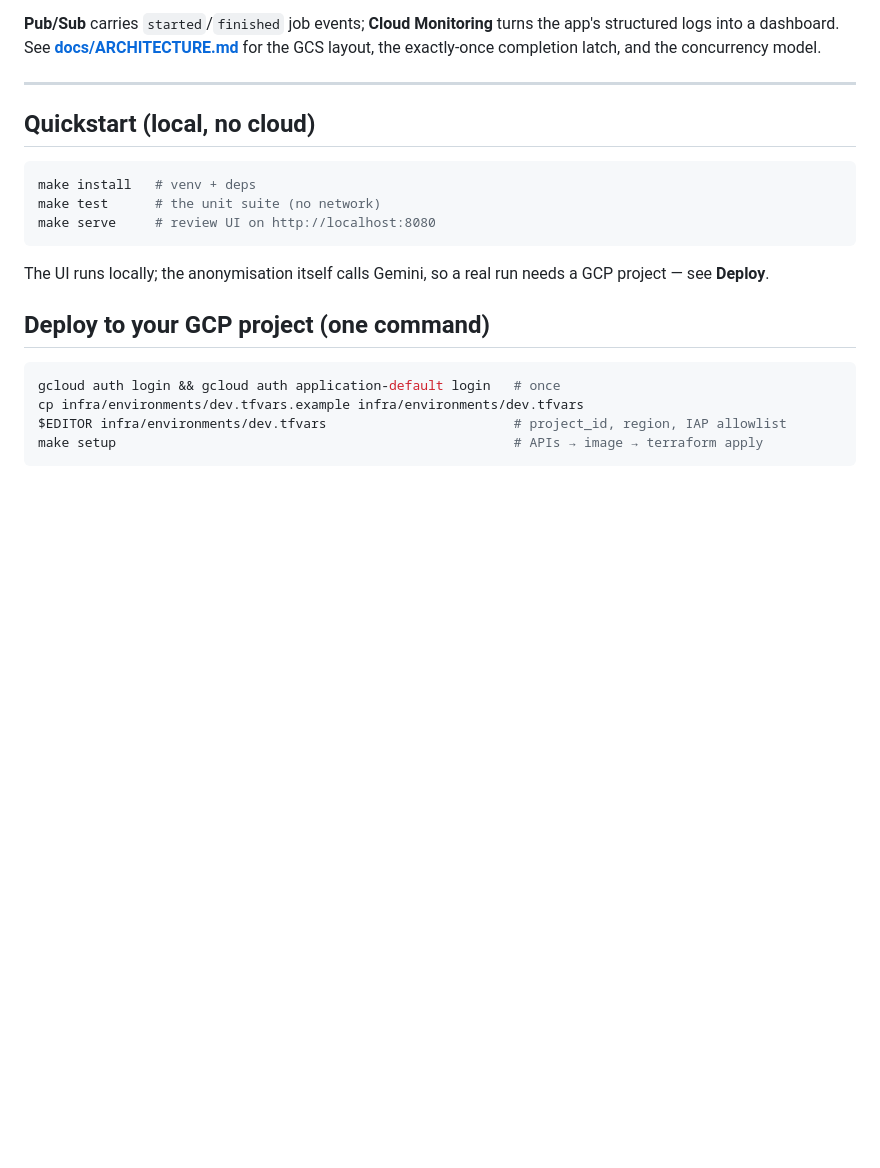
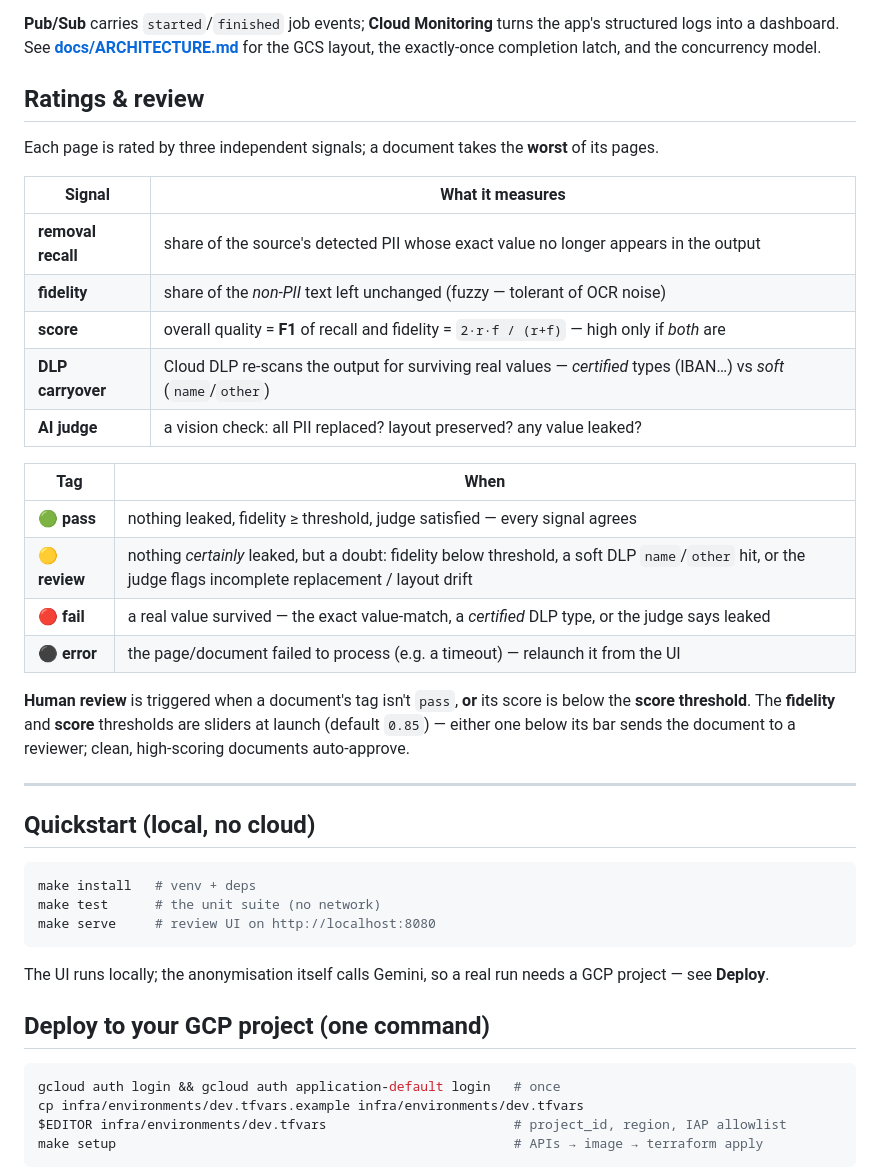
Before and after one commit to thomaslemoullec/pdf-pii-redaction, a Markdown page: README.md, the part around one of its changes. Rendered like a GitHub page; blank space fills up the shorter version.

Commit message:
README: add concise Ratings & review table below Architecture; drop duplicate Verdict section

```diff
--- a/README.md
+++ b/README.md
@@ -39,6 +39,30 @@ Two runtime pieces over a **Cloud Storage-only** store (no database):
 **Pub/Sub** carries `started`/`finished` job events; **Cloud Monitoring** turns the app's
 structured logs into a dashboard. See **[docs/ARCHITECTURE.md](docs/ARCHITECTURE.md)** for
 the GCS layout, the exactly-once completion latch, and the concurrency model.
+
+## Ratings & review
+
+Each page is rated by three independent signals; a document takes the **worst** of its pages.
+
+| Signal | What it measures |
+|---|---|
+| **removal recall** | share of the source's detected PII whose exact value no longer appears in the output |
+| **fidelity** | share of the *non-PII* text left unchanged (fuzzy — tolerant of OCR noise) |
+| **score** | overall quality = **F1** of recall and fidelity = `2·r·f / (r+f)` — high only if *both* are |
+| **DLP carryover** | Cloud DLP re-scans the output for surviving real values — *certified* types (IBAN…) vs *soft* (`name`/`other`) |
+| **AI judge** | a vision check: all PII replaced? layout preserved? any value leaked? |
+
+| Tag | When |
+|---|---|
+| 🟢 **pass** | nothing leaked, fidelity ≥ threshold, judge satisfied — every signal agrees |
+| 🟡 **review** | nothing *certainly* leaked, but a doubt: fidelity below threshold, a soft DLP `name`/`other` hit, or the judge flags incomplete replacement / layout drift |
+| 🔴 **fail** | a real value survived — the exact value-match, a *certified* DLP type, or the judge says leaked |
+| ⚫ **error** | the page/document failed to process (e.g. a timeout) — relaunch it from the UI |
+
+**Human review** is triggered when a document's tag isn't `pass`, **or** its score is below the
+**score threshold**. The **fidelity** and **score** thresholds are sliders at launch (default
+`0.85`) — either one below its bar sends the document to a reviewer; clean, high-scoring
+documents auto-approve.
 
 ---
 
```
Also changed, not shown: other parts of README.md (+0 -23 lines).
